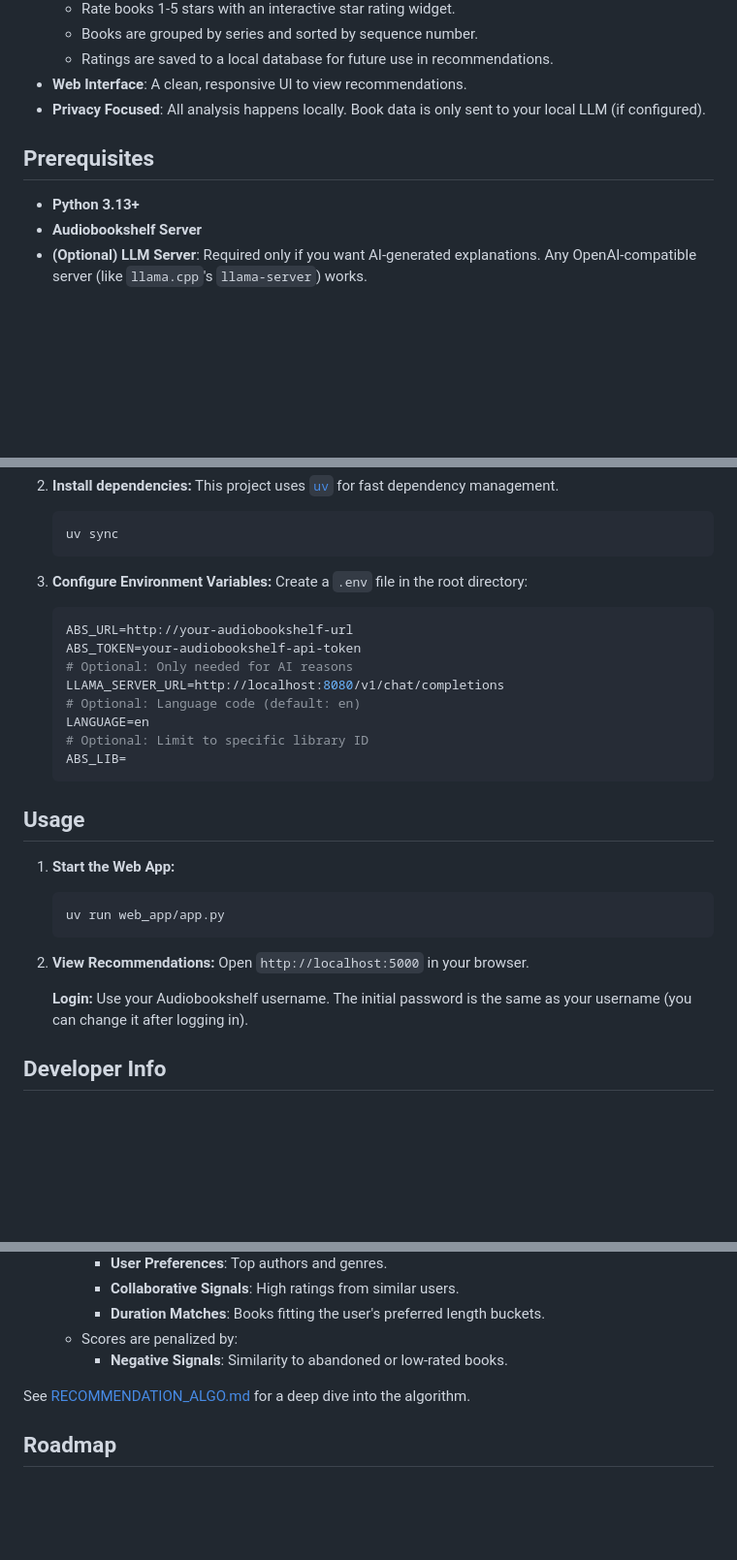
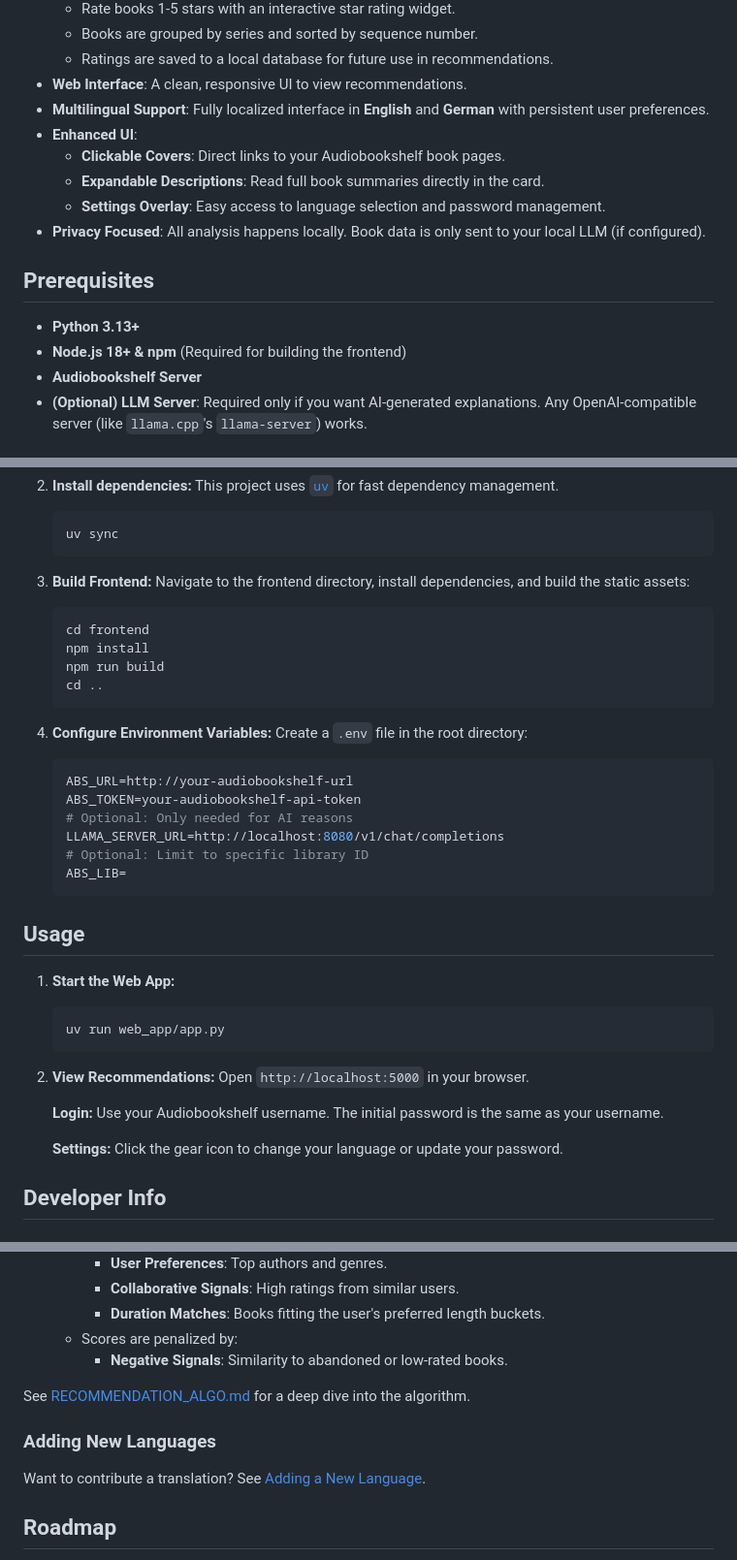
Before and after one commit to h43lb1t0/abs-audiobook-recommender, a Markdown page: README.md, 3 parts joined by grey strips. Shown at 97% size. Drawn GitHub-style; blank space fills up the shorter version.

````diff
--- a/README.md
+++ b/README.md
@@ -28,11 +28,17 @@ A personalized recommendation system for your [Audiobookshelf](https://www.audio
     -   Books are grouped by series and sorted by sequence number.
     -   Ratings are saved to a local database for future use in recommendations.
 -   **Web Interface**: A clean, responsive UI to view recommendations.
+-   **Multilingual Support**: Fully localized interface in **English** and **German** with persistent user preferences.
+-   **Enhanced UI**:
+    -   **Clickable Covers**: Direct links to your Audiobookshelf book pages.
+    -   **Expandable Descriptions**: Read full book summaries directly in the card.
+    -   **Settings Overlay**: Easy access to language selection and password management.
 -   **Privacy Focused**: All analysis happens locally. Book data is only sent to your local LLM (if configured).
 
 ## Prerequisites
 
 -   **Python 3.13+**
+-   **Node.js 18+ & npm** (Required for building the frontend)
 -   **Audiobookshelf Server**
 -   **(Optional) LLM Server**: Required only if you want AI-generated explanations. Any OpenAI-compatible server (like `llama.cpp`'s `llama-server`) works.
 
@@ -50,7 +56,16 @@ A personalized recommendation system for your [Audiobookshelf](https://www.audio
     uv sync
     ```
 
-3.  **Configure Environment Variables:**
+3.  **Build Frontend:**
+    Navigate to the frontend directory, install dependencies, and build the static assets:
+    ```bash
+    cd frontend
+    npm install
+    npm run build
+    cd ..
+    ```
+
+4.  **Configure Environment Variables:**
     Create a `.env` file in the root directory:
 
     ```env
@@ -58,8 +73,6 @@ A personalized recommendation system for your [Audiobookshelf](https://www.audio
     ABS_TOKEN=your-audiobookshelf-api-token
     # Optional: Only needed for AI reasons
     LLAMA_SERVER_URL=http://localhost:8080/v1/chat/completions
-    # Optional: Language code (default: en)
-    LANGUAGE=en
     # Optional: Limit to specific library ID
     ABS_LIB=
     ```
@@ -74,7 +87,9 @@ A personalized recommendation system for your [Audiobookshelf](https://www.audio
 2.  **View Recommendations:**
     Open `http://localhost:5000` in your browser.
 
-    **Login:** Use your Audiobookshelf username. The initial password is the same as your username (you can change it after logging in).
+    **Login:** Use your Audiobookshelf username. The initial password is the same as your username.
+
+    **Settings:** Click the gear icon to change your language or update your password.
 
 ## Developer Info
 
@@ -94,6 +109,9 @@ A personalized recommendation system for your [Audiobookshelf](https://www.audio
 
 See [RECOMMENDATION_ALGO.md](docs/RECOMMENDATION_ALGO.md) for a deep dive into the algorithm.
 
+### Adding New Languages
+Want to contribute a translation? See [Adding a New Language](docs/add_new_language.md).
+
 ## Roadmap
 
 - [x] Choose what ABS library to use (multiple libraries?)
````
Also changed, not shown: other parts of README.md (+1 -1 lines).
